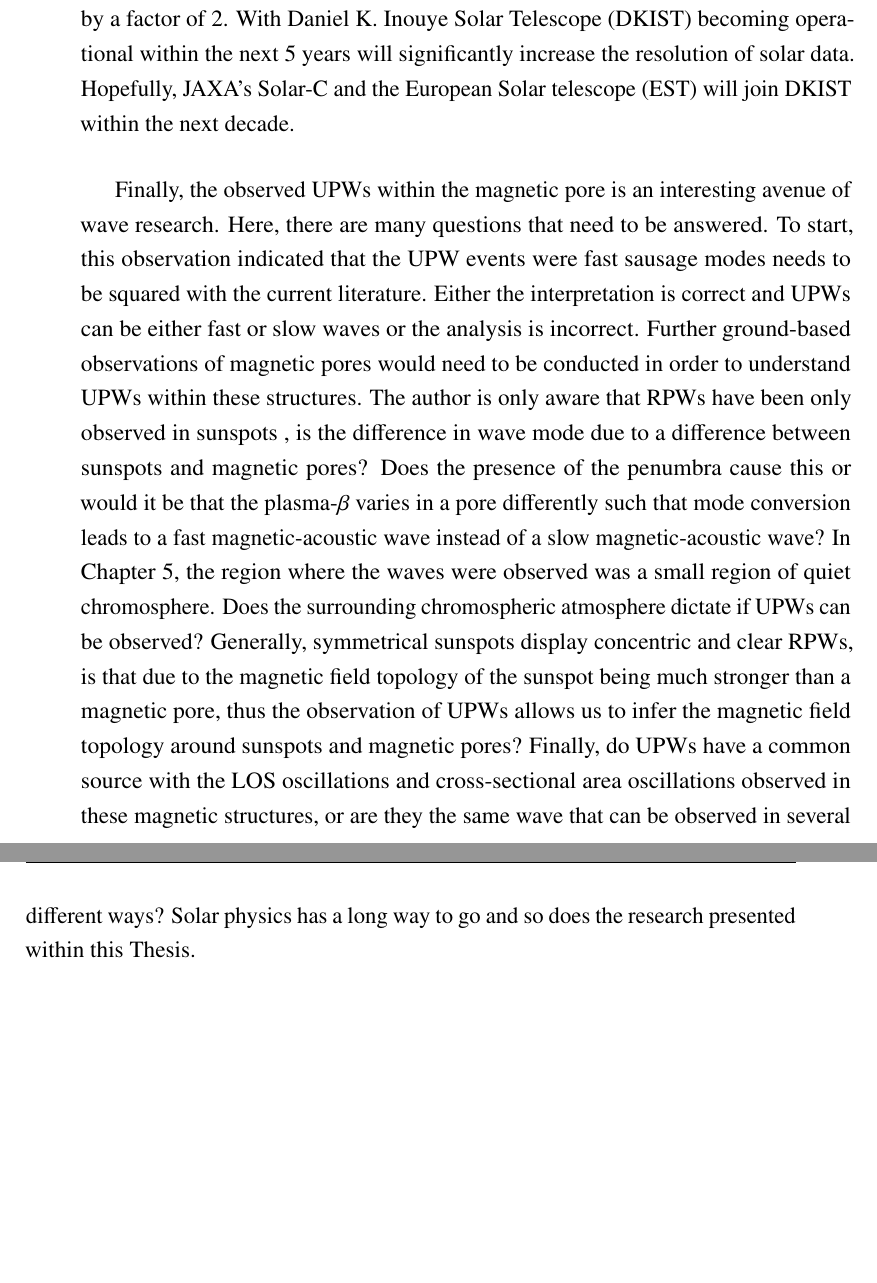
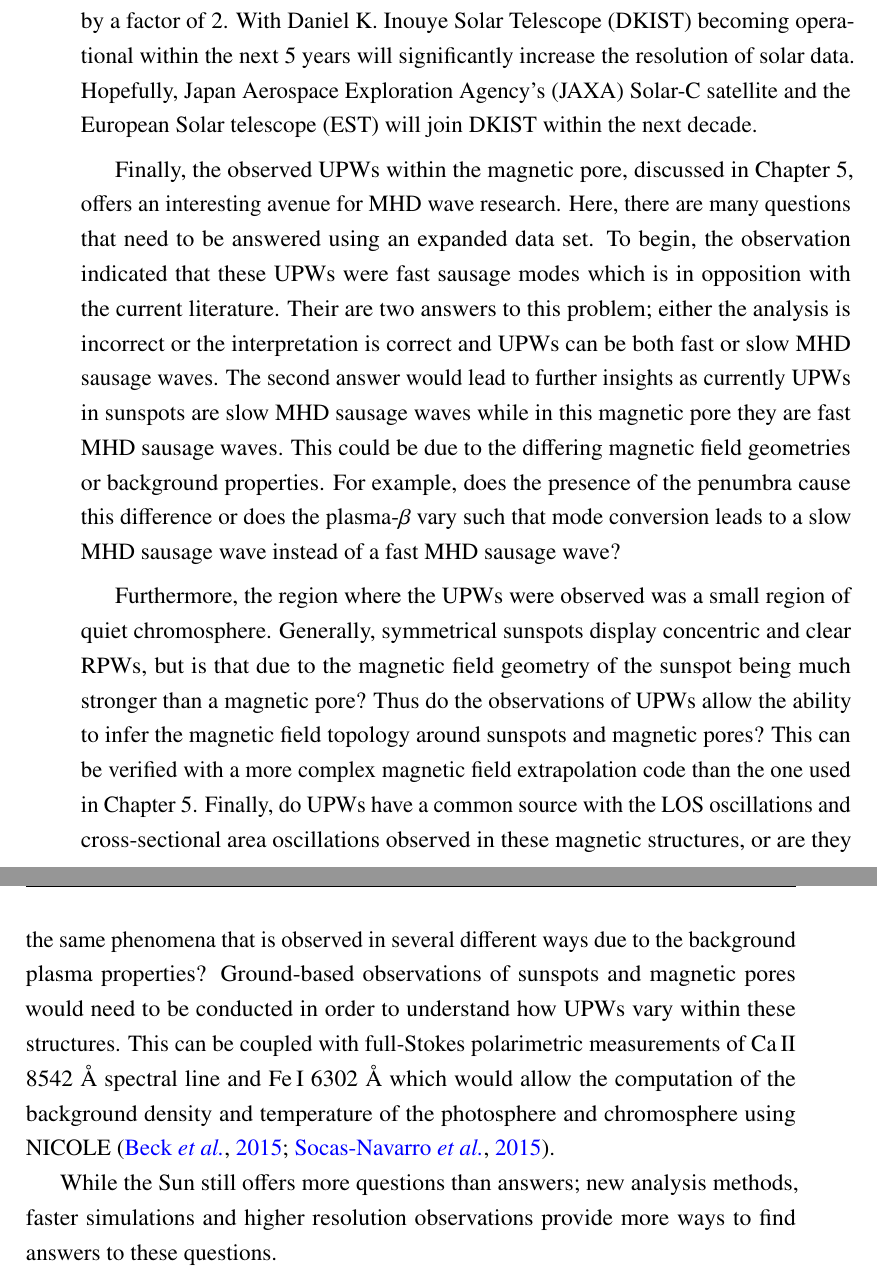
Before and after one commit to nabobalis/PhDThesis, a LaTeX thesis (thesis.tex, which reads Chapter6/chapter6.tex): two parts of pages 141 and 142 of 166 before the commit and two parts of pages 141 and 142 of 168 after it, joined at a grey line, cut so that both start at the same text, the shorter picture padded with empty space. Compiled offline with pdfLaTeX.

Commit message:
Close to the conclusion being finished

```diff
--- a/Chapter6/chapter6.tex
+++ b/Chapter6/chapter6.tex
@@ -291,18 +291,22 @@
     Firstly, as discussed in Chapter 1, the MHD surface modes for the slow MHD wave has a lower amplitude than the slow body mode and with current capabilities it is impossible to observe.
     Secondly, \citep{2015A&A...579A..73M} using an artificial sunspot data set detailed that due to sub-resolution perturbations, the thresholding routine did not correctly detect the contraction of the sunspot and that the magnitude of the cross-sectional area perturbation had been under estimated by a factor of 2.
 	With Daniel K. Inouye Solar Telescope (DKIST) becoming operational within the next 5 years will significantly increase the resolution of solar data.
-	Hopefully, JAXA's Solar-C and the European Solar telescope (EST) will join DKIST within the next decade.
+	Hopefully, Japan Aerospace Exploration Agency's (JAXA) Solar-C satellite and the European Solar telescope (EST) will join DKIST within the next decade.
 
+	Finally, the observed UPWs within the magnetic pore, discussed in Chapter 5, offers an interesting avenue for MHD wave research.
+	Here, there are many questions that need to be answered using an expanded data set.
+	To begin, the observation indicated that these UPWs were fast sausage modes which is in opposition with the current literature.
+	Their are two answers to this problem; either the analysis is incorrect or the interpretation is correct and UPWs can be both fast or slow MHD sausage waves.
+	The second answer would lead to further insights as currently UPWs in sunspots are slow MHD sausage waves while in this magnetic pore they are fast MHD sausage waves.
+	This could be due to the differing magnetic field geometries or background properties.
+	For example, does the presence of the penumbra cause this difference or does the plasma-$\beta$ vary such that mode conversion leads to a slow MHD sausage wave instead of a fast MHD sausage wave?
 
-Finally, the observed UPWs within the magnetic pore is an interesting avenue of wave research.
-Here, there are many questions that need to be answered.
-To start, this observation indicated that the UPW events were fast sausage modes needs to be squared with the current literature.
-Either the interpretation is correct and UPWs can be either fast or slow waves or the analysis is incorrect.
-Further ground-based observations of magnetic pores would need to be conducted in order to understand UPWs within these structures.
-The author is only aware that RPWs have been only observed in sunspots , is the difference in wave mode due to a difference between sunspots and magnetic pores?
-Does the presence of the penumbra cause this or would it be that the plasma-$\beta$ varies in a pore differently such that mode conversion leads to a fast magnetic-acoustic wave instead of a slow magnetic-acoustic wave?
-In Chapter 5, the region where the waves were observed was a small region of quiet chromosphere.
-Does the surrounding chromospheric atmosphere dictate if UPWs can be observed?
-Generally, symmetrical sunspots display concentric and clear RPWs, is that due to the magnetic field topology of the sunspot being much stronger than a magnetic pore, thus the observation of UPWs allows us to infer the magnetic field topology around sunspots and magnetic pores?
-Finally, do UPWs have a common source with the LOS oscillations and cross-sectional area oscillations observed in these magnetic structures, or are they the same wave that can be observed in several different ways?
-Solar physics has a long way to go and so does the research presented within this Thesis.
+	Furthermore, the region where the UPWs were observed was a small region of quiet chromosphere.
+	Generally, symmetrical sunspots display concentric and clear RPWs, but is that due to the magnetic field geometry of the sunspot being much stronger than a magnetic pore?
+	Thus do the observations of UPWs allow the ability to infer the magnetic field topology around sunspots and magnetic pores?
+	This can be verified with a more complex magnetic field extrapolation code than the one used in Chapter 5.
+	Finally, do UPWs have a common source with the LOS oscillations and cross-sectional area oscillations observed in these magnetic structures, or are they the same phenomena that is observed in several different ways due to the background plasma properties?
+	Ground-based observations of sunspots and magnetic pores would need to be conducted in order to understand how UPWs vary within these structures.
+	This can be coupled with full-Stokes polarimetric measurements of \ion{Ca}{II} $8542$ \AA\ spectral line and \ion{Fe}{I} $6302$ \AA\ which would allow the computation of the background density and temperature of the photosphere and chromosphere using NICOLE \citep{2015A&A...577A...7S,2015ApJ...798..100B}.
+
+	While the Sun still offers more questions than answers; new analysis methods, faster simulations and higher resolution observations provide more ways to find answers to these questions.
```
Also changed, not shown: References/references.bib (+41 -0 lines).
